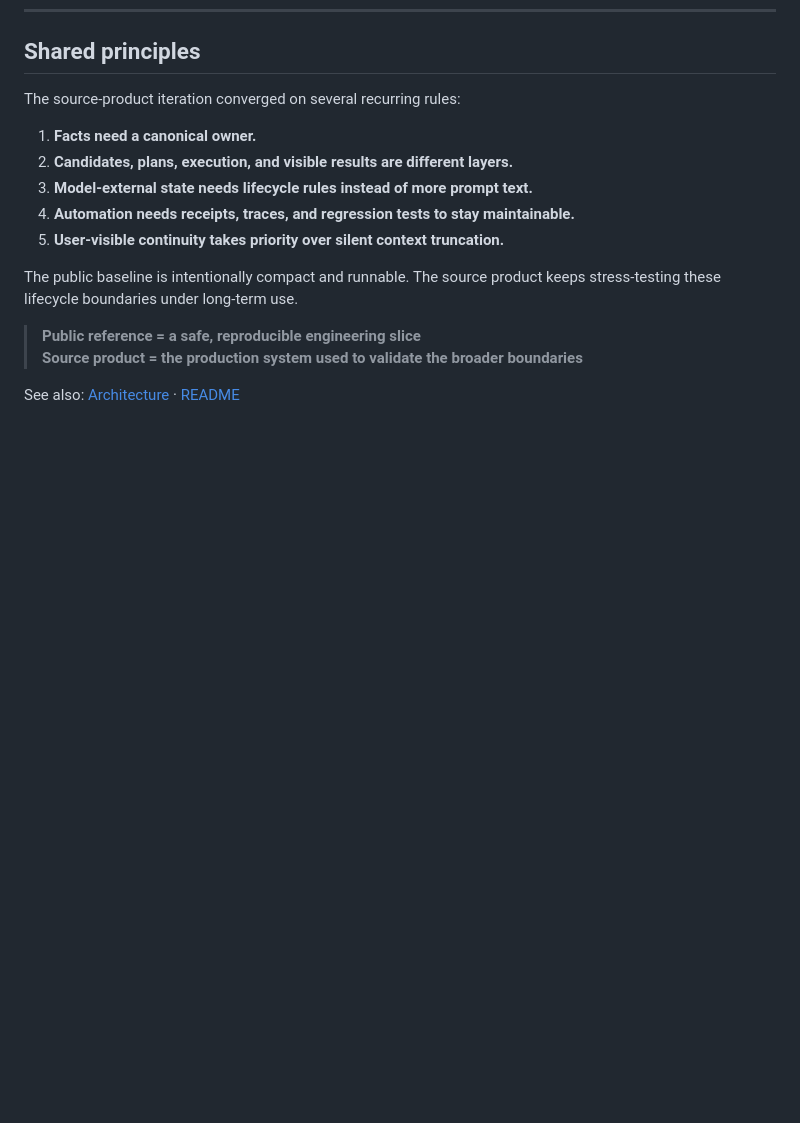
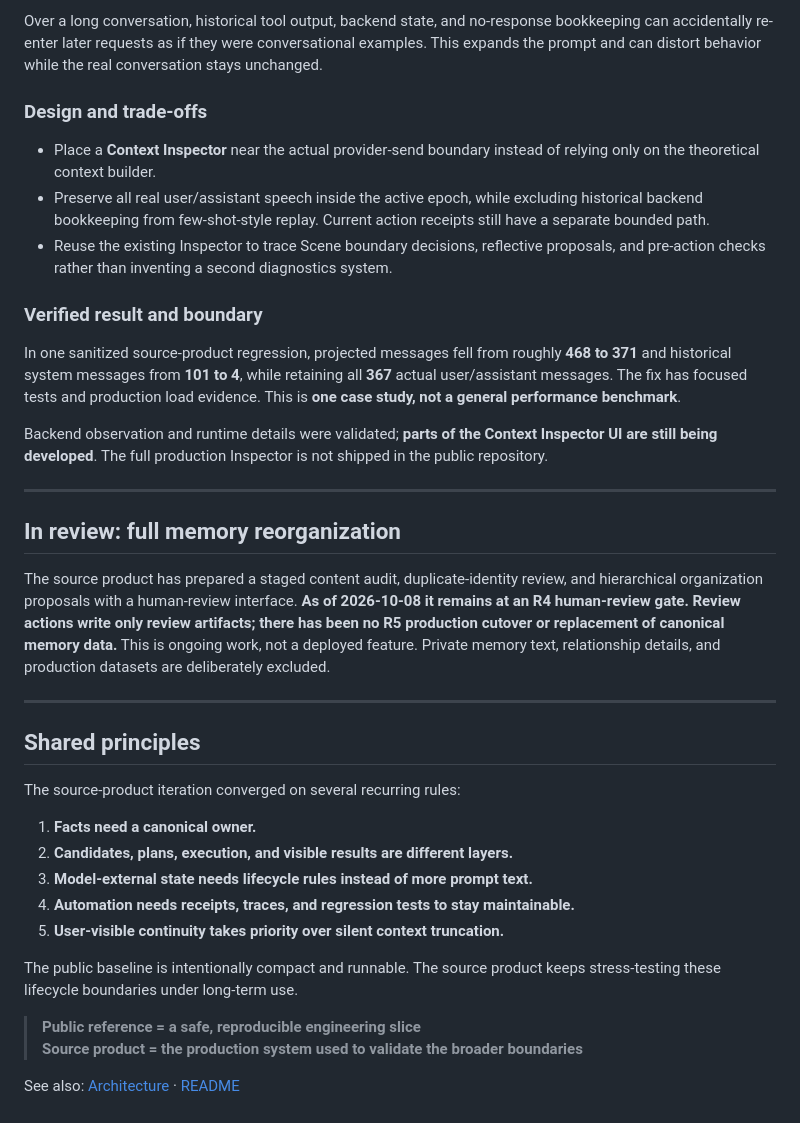
Before and after one commit to yuyu1838309000-cmd/continuum-chat, a Markdown page: docs/CASE_STUDIES_EN.md, the part around one of its changes. Rendered like a GitHub page; blank space fills up the shorter version.

```diff
--- a/docs/CASE_STUDIES_EN.md
+++ b/docs/CASE_STUDIES_EN.md
@@ -210,3 +254,25 @@ The public baseline does not currently ship the production Self Model store, Cur
+Over a long conversation, historical tool output, backend state, and no-response bookkeeping can accidentally re-enter later requests as if they were conversational examples. This expands the prompt and can distort behavior while the real conversation stays unchanged.
+
+### Design and trade-offs
+
+- Place a **Context Inspector** near the actual provider-send boundary instead of relying only on the theoretical context builder.
+- Preserve all real user/assistant speech inside the active epoch, while excluding historical backend bookkeeping from few-shot-style replay. Current action receipts still have a separate bounded path.
+- Reuse the existing Inspector to trace Scene boundary decisions, reflective proposals, and pre-action checks rather than inventing a second diagnostics system.
+
+### Verified result and boundary
+
+In one sanitized source-product regression, projected messages fell from roughly **468 to 371** and historical system messages from **101 to 4**, while retaining all **367** actual user/assistant messages. The fix has focused tests and production load evidence. This is **one case study, not a general performance benchmark**.
+
+Backend observation and runtime details were validated; **parts of the Context Inspector UI are still being developed**. The full production Inspector is not shipped in the public repository.
+
+---
+
+## In review: full memory reorganization
+
+The source product has prepared a staged content audit, duplicate-identity review, and hierarchical organization proposals with a human-review interface. **As of 2026-10-08 it remains at an R4 human-review gate. Review actions write only review artifacts; there has been no R5 production cutover or replacement of canonical memory data.** This is ongoing work, not a deployed feature. Private memory text, relationship details, and production datasets are deliberately excluded.
+
+---
+
 ## Shared principles
 
 The source-product iteration converged on several recurring rules:
```
Also changed, not shown: other parts of docs/CASE_STUDIES_EN.md (+44 -0 lines).
